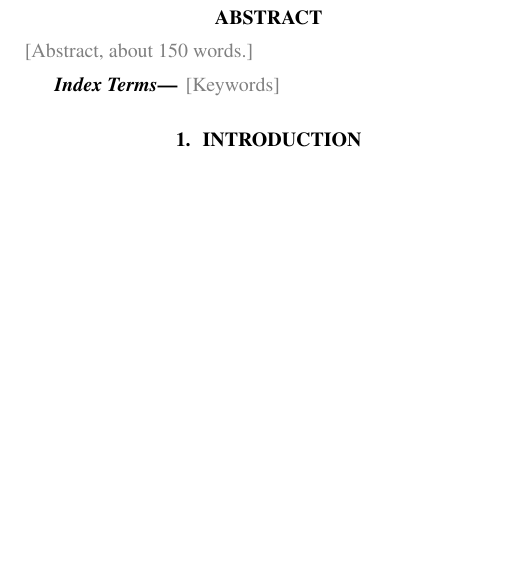
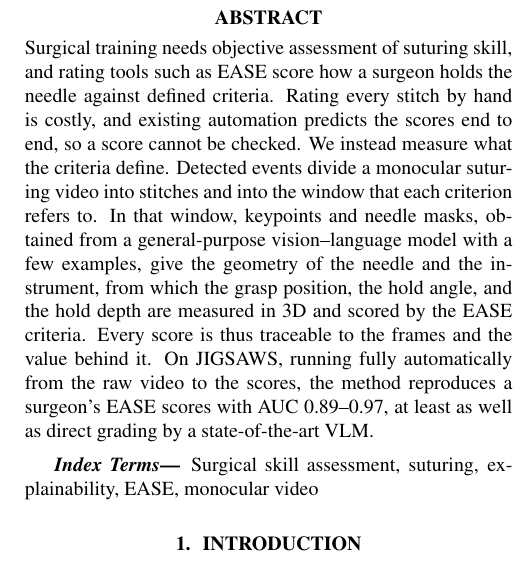
Before and after one commit to chickenta2ta/suturing-skill-assessment, a LaTeX paper (paper/Template_ISBI_latex.tex, which reads paper/sec/abstract.tex): part of one column of page 1 of 5, cut so that both start at the same text, the shorter picture padded with empty space. Compiled offline with pdfLaTeX.

Commit message:
要旨とキーワードを追加

```diff
--- a/paper/sec/abstract.tex
+++ b/paper/sec/abstract.tex
@@ -1,7 +1,20 @@
 \begin{abstract}
-\placeholder{Abstract, about 150 words.}
+Surgical training needs objective assessment of suturing skill, and rating
+tools such as EASE score how a surgeon holds the needle against defined
+criteria. Rating every stitch by hand is costly, and existing automation
+predicts the scores end to end, so a score cannot be checked. We instead
+measure what the criteria define. Detected events divide a monocular suturing
+video into stitches and into the window that each criterion refers to. In
+that window, keypoints and needle masks, obtained from a general-purpose
+vision--language model with a few examples, give the geometry of the needle
+and the instrument, from which the grasp position, the hold angle, and the
+hold depth are measured in 3D and scored by the EASE criteria. Every score is
+thus traceable to the frames and the value behind it. On JIGSAWS, running
+fully automatically from the raw video to the scores, the method reproduces a
+surgeon's EASE scores with AUC 0.89--0.97, at least as well as direct grading
+by a state-of-the-art VLM.
 \end{abstract}
 %
 \begin{keywords}
-\placeholder{Keywords}
+Surgical skill assessment, suturing, explainability, EASE, monocular video
 \end{keywords}
```
Also changed, not shown: paper/PROVENANCE.md (+6 -0 lines).
